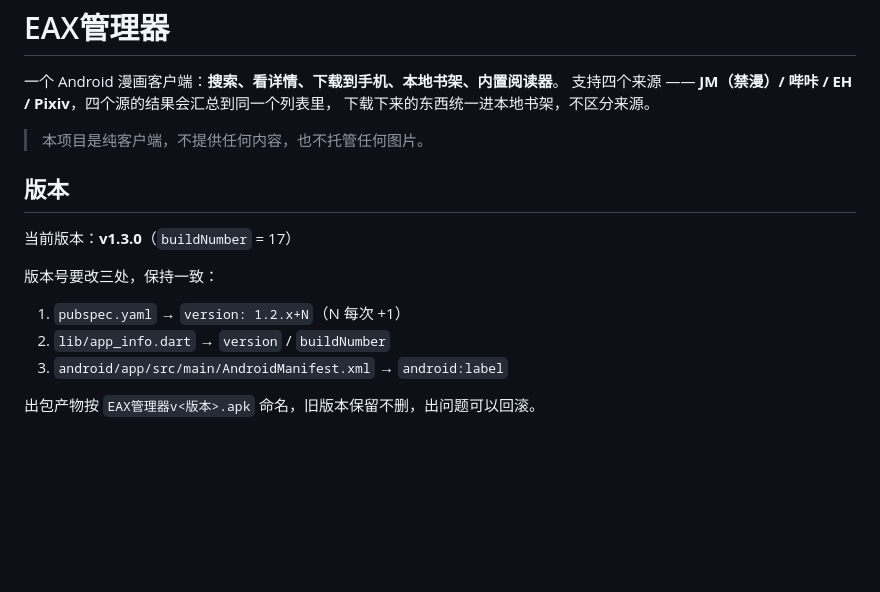
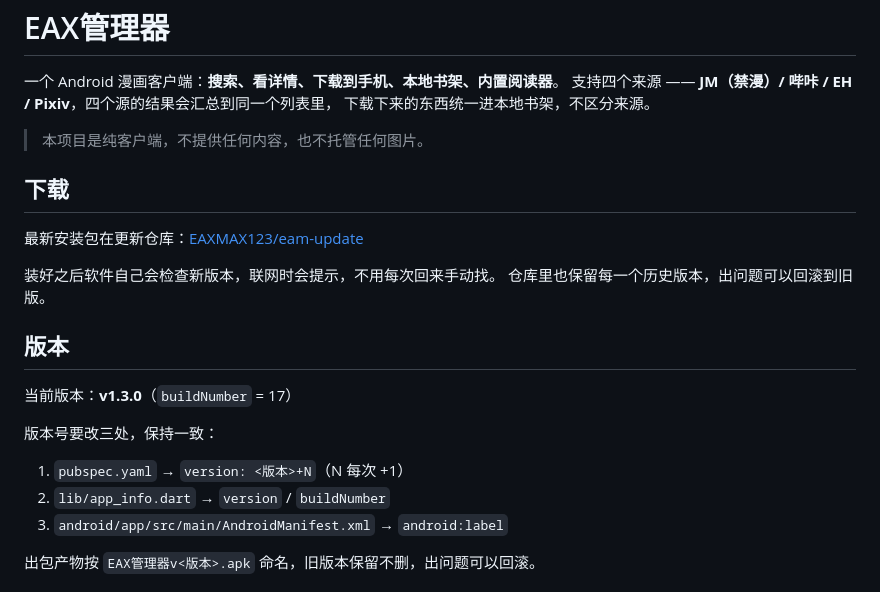
Before and after one commit to EAXMAX123/EAXManager, a Markdown page: README.md, the part around the change. Drawn GitHub-style; blank space fills up the shorter version.

Commit message:
README：补下载入口，修掉过期的版本号示例

```diff
--- a/README.md
+++ b/README.md
@@ -6,13 +6,20 @@
 
 > 本项目是纯客户端，不提供任何内容，也不托管任何图片。
 
+## 下载
+
+最新安装包在更新仓库：[EAXMAX123/eam-update](https://github.com/EAXMAX123/eam-update/releases/latest)
+
+装好之后软件自己会检查新版本，联网时会提示，不用每次回来手动找。
+仓库里也保留每一个历史版本，出问题可以回滚到旧版。
+
 ## 版本
 
 当前版本：**v1.3.0**（`buildNumber` = 17）
 
 版本号要改三处，保持一致：
 
-1. `pubspec.yaml` → `version: 1.2.x+N`（N 每次 +1）
+1. `pubspec.yaml` → `version: <版本>+N`（N 每次 +1）
 2. `lib/app_info.dart` → `version` / `buildNumber`
 3. `android/app/src/main/AndroidManifest.xml` → `android:label`
 
```
